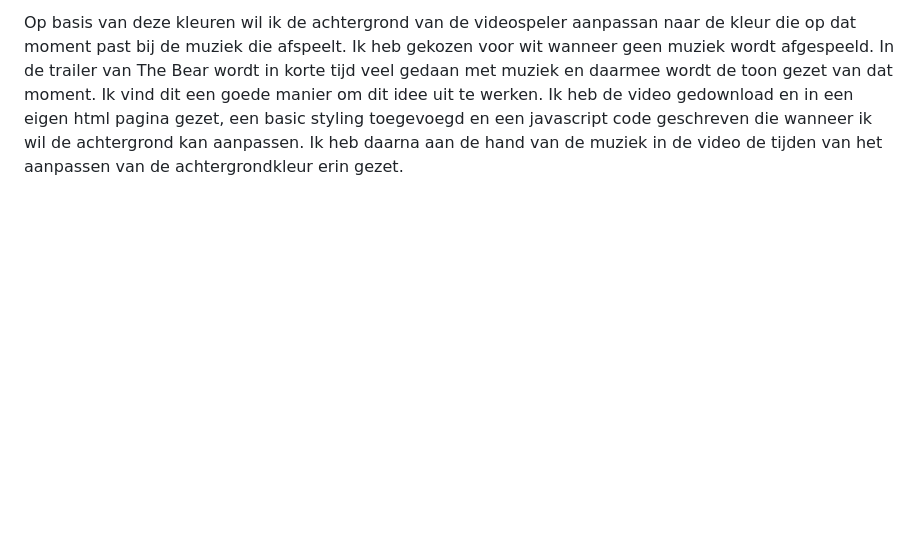
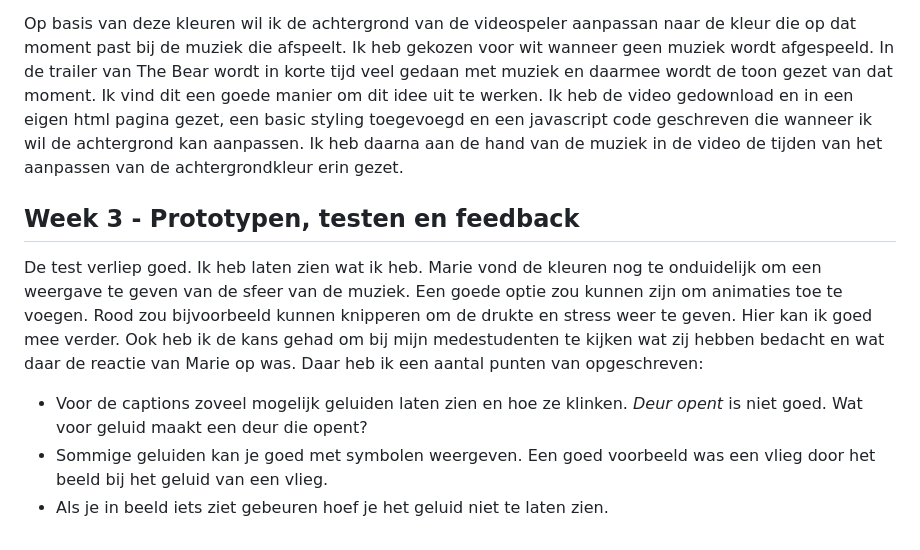
Before and after one commit to Hiddevdp/HCD, a Markdown page: README.md, the part around the change. GitHub-like rendering; blank space fills up the shorter version.

```diff
--- a/README.md
+++ b/README.md
@@ -64,3 +64,11 @@ Tijdens het maken van het prototype ben ik verder gegaan met het idee van kleure
 
 Op basis van deze kleuren wil ik de achtergrond van de videospeler aanpassan naar de kleur die op dat moment past bij de muziek die afspeelt. Ik heb gekozen voor wit wanneer geen muziek wordt afgespeeld.
 In de trailer van The Bear wordt in korte tijd veel gedaan met muziek en daarmee wordt de toon gezet van dat moment. Ik vind dit een goede manier om dit idee uit te werken. Ik heb de video gedownload en in een eigen html pagina gezet, een basic styling toegevoegd en een javascript code geschreven die wanneer ik wil de achtergrond kan aanpassen. Ik heb daarna aan de hand van de muziek in de video de tijden van het aanpassen van de achtergrondkleur erin gezet.
+
+## Week 3 - Prototypen, testen en feedback
+
+De test verliep goed. Ik heb laten zien wat ik heb. Marie vond de kleuren nog te onduidelijk om een weergave te geven van de sfeer van de muziek. Een goede optie zou kunnen zijn om animaties toe te voegen. Rood zou bijvoorbeeld kunnen knipperen om de drukte en stress weer te geven. Hier kan ik goed mee verder. Ook heb ik de kans gehad om bij mijn medestudenten te kijken wat zij hebben bedacht en wat daar de reactie van Marie op was. Daar heb ik een aantal punten van opgeschreven:
+
+- Voor de captions zoveel mogelijk geluiden laten zien en hoe ze klinken. *Deur opent* is niet goed. Wat voor geluid maakt een deur die opent?
+- Sommige geluiden kan je goed met symbolen weergeven. Een goed voorbeeld was een vlieg door het beeld bij het geluid van een vlieg.
+- Als je in beeld iets ziet gebeuren hoef je het geluid niet te laten zien.
```
